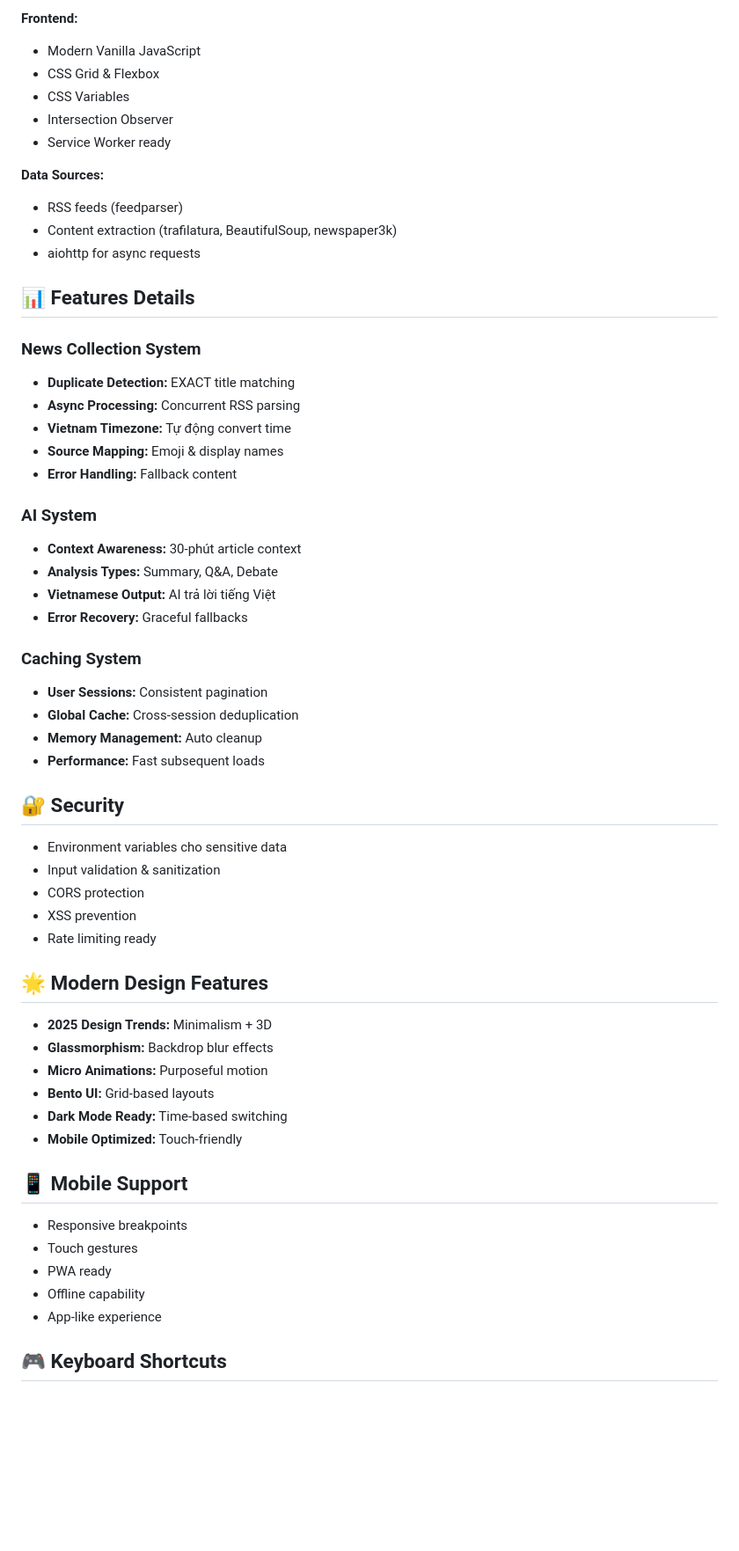
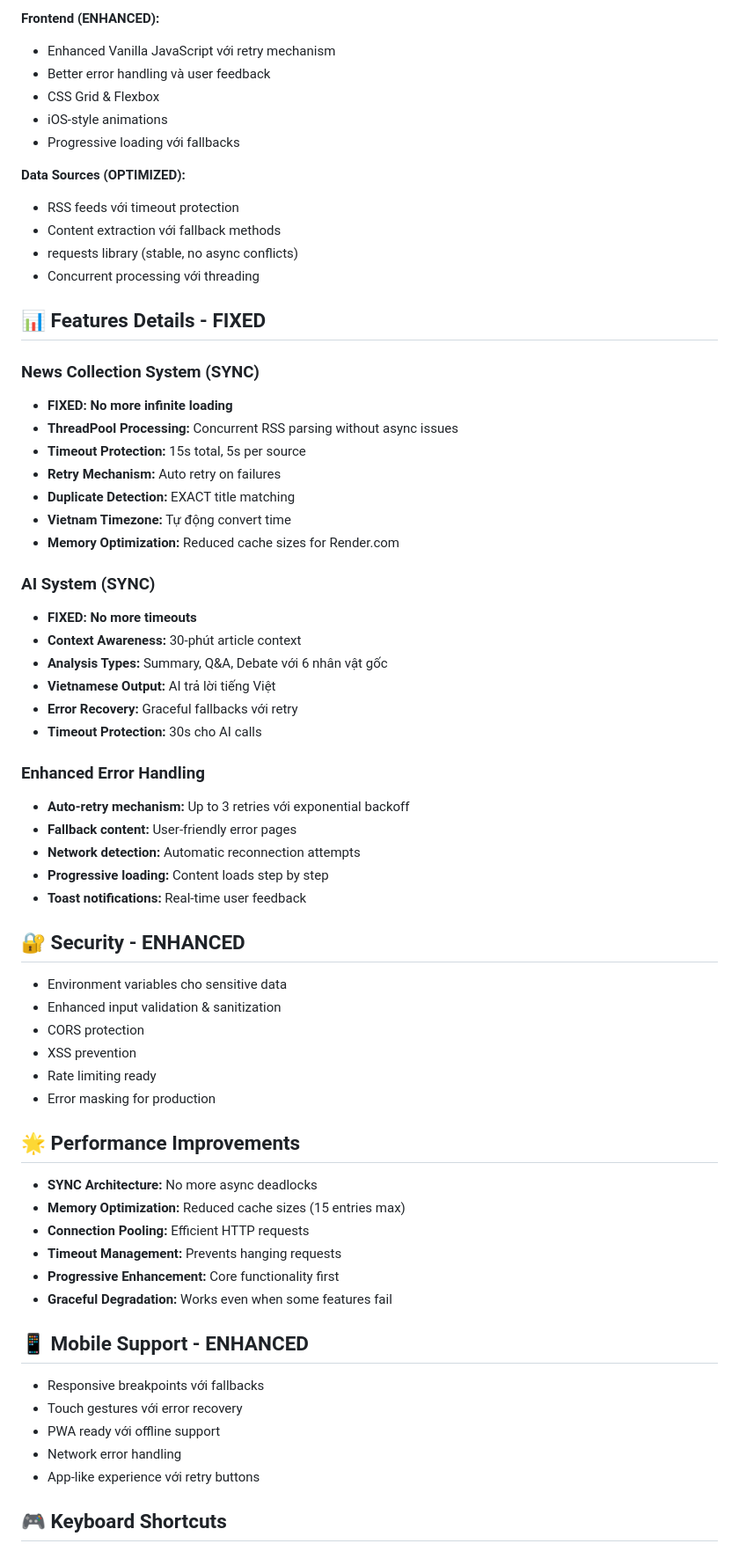
Before and after one commit to duongtnm2102/web-news-bot, a Markdown page: readme.md, the part around one of its changes. Shown at 88% size. GitHub-like rendering; blank space fills up the shorter version.

```diff
--- a/readme.md
+++ b/readme.md
@@ -141,61 +170,68 @@ Mở http://localhost:8080
 
-**Frontend:**
-- Modern Vanilla JavaScript
+**Frontend (ENHANCED):**
+- Enhanced Vanilla JavaScript với retry mechanism
+- Better error handling và user feedback
 - CSS Grid & Flexbox
-- CSS Variables
-- Intersection Observer
-- Service Worker ready
+- iOS-style animations
+- Progressive loading với fallbacks
 
-**Data Sources:**
-- RSS feeds (feedparser)
-- Content extraction (trafilatura, BeautifulSoup, newspaper3k)
-- aiohttp for async requests
+**Data Sources (OPTIMIZED):**
+- RSS feeds với timeout protection
+- Content extraction với fallback methods
+- requests library (stable, no async conflicts)
+- Concurrent processing với threading
 
-## 📊 Features Details
+## 📊 Features Details - FIXED
 
-### **News Collection System**
+### **News Collection System (SYNC)**
+- **FIXED: No more infinite loading**
+- **ThreadPool Processing:** Concurrent RSS parsing without async issues
+- **Timeout Protection:** 15s total, 5s per source
+- **Retry Mechanism:** Auto retry on failures
 - **Duplicate Detection:** EXACT title matching
-- **Async Processing:** Concurrent RSS parsing
 - **Vietnam Timezone:** Tự động convert time
-- **Source Mapping:** Emoji & display names
-- **Error Handling:** Fallback content
+- **Memory Optimization:** Reduced cache sizes for Render.com
 
-### **AI System**
+### **AI System (SYNC)**
+- **FIXED: No more timeouts**
 - **Context Awareness:** 30-phút article context
-- **Analysis Types:** Summary, Q&A, Debate
+- **Analysis Types:** Summary, Q&A, Debate với 6 nhân vật gốc
 - **Vietnamese Output:** AI trả lời tiếng Việt
-- **Error Recovery:** Graceful fallbacks
+- **Error Recovery:** Graceful fallbacks với retry
+- **Timeout Protection:** 30s cho AI calls
 
-### **Caching System**
-- **User Sessions:** Consistent pagination
-- **Global Cache:** Cross-session deduplication
-- **Memory Management:** Auto cleanup
-- **Performance:** Fast subsequent loads
+### **Enhanced Error Handling**
+- **Auto-retry mechanism:** Up to 3 retries với exponential backoff
+- **Fallback content:** User-friendly error pages
+- **Network detection:** Automatic reconnection attempts
+- **Progressive loading:** Content loads step by step
+- **Toast notifications:** Real-time user feedback
 
-## 🔐 Security
+## 🔐 Security - ENHANCED
 
 - Environment variables cho sensitive data
-- Input validation & sanitization
+- Enhanced input validation & sanitization
 - CORS protection
 - XSS prevention
 - Rate limiting ready
+- Error masking for production
 
-## 🌟 Modern Design Features
+## 🌟 Performance Improvements
 
-- **2025 Design Trends:** Minimalism + 3D
-- **Glassmorphism:** Backdrop blur effects
-- **Micro Animations:** Purposeful motion
-- **Bento UI:** Grid-based layouts
-- **Dark Mode Ready:** Time-based switching
-- **Mobile Optimized:** Touch-friendly
+- **SYNC Architecture:** No more async deadlocks
+- **Memory Optimization:** Reduced cache sizes (15 entries max)
+- **Connection Pooling:** Efficient HTTP requests
+- **Timeout Management:** Prevents hanging requests
+- **Progressive Enhancement:** Core functionality first
+- **Graceful Degradation:** Works even when some features fail
 
-## 📱 Mobile Support
+## 📱 Mobile Support - ENHANCED
 
-- Responsive breakpoints
-- Touch gestures
-- PWA ready
-- Offline capability
-- App-like experience
+- Responsive breakpoints với fallbacks
+- Touch gestures với error recovery
+- PWA ready với offline support
+- Network error handling
+- App-like experience với retry buttons
 
 ## 🎮 Keyboard Shortcuts
 
```
Also changed, not shown: other parts of readme.md (+141 -67 lines).
